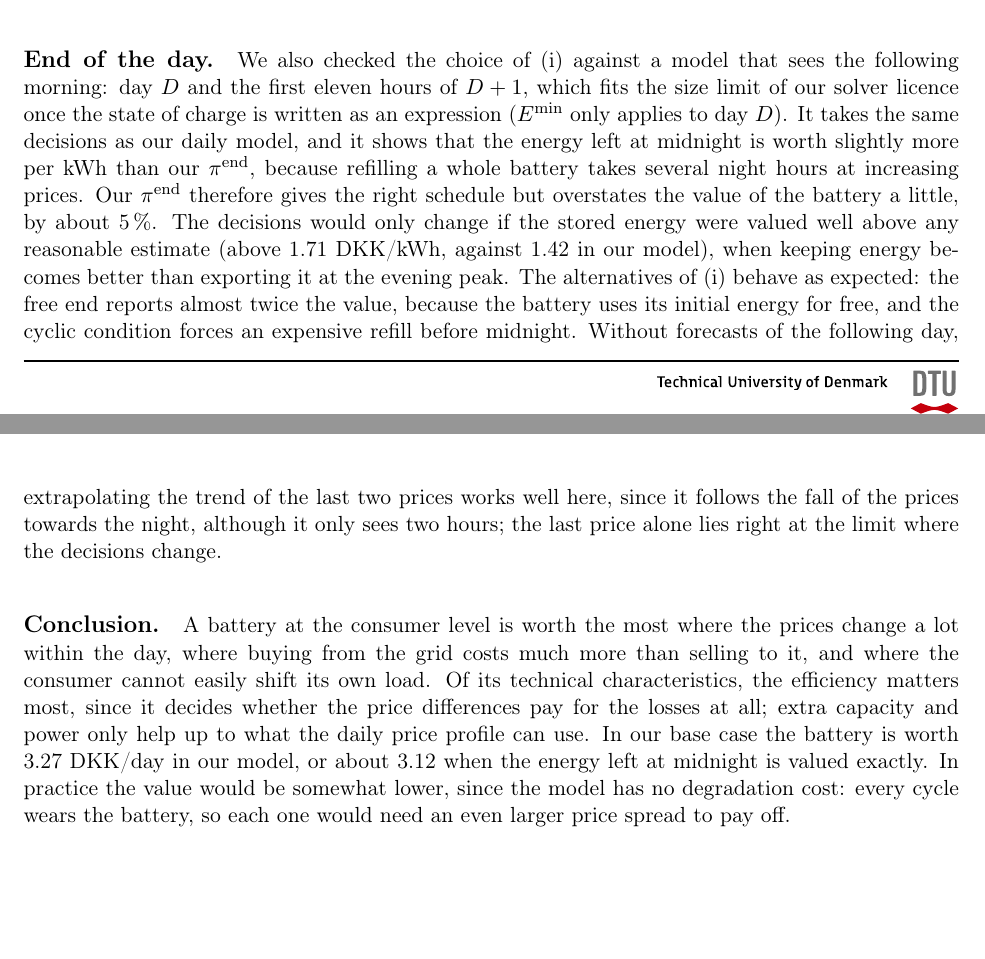
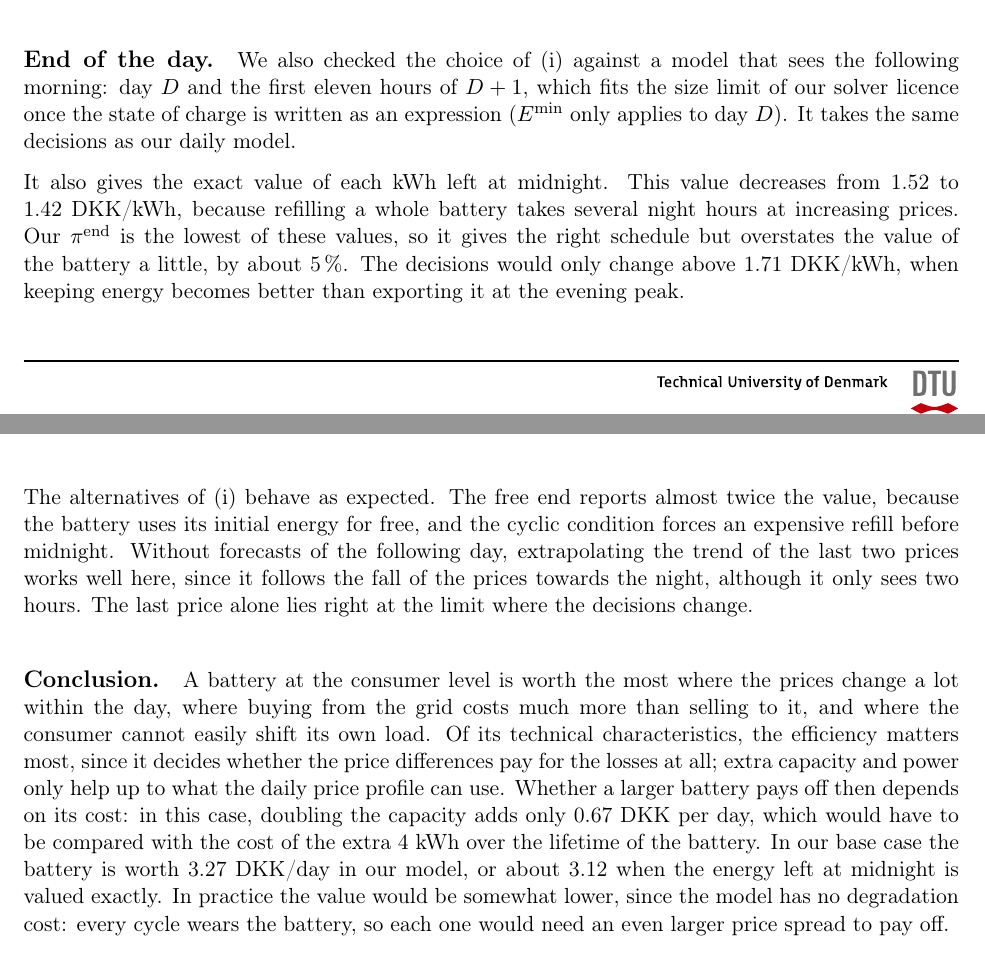
Before and after one commit to eriols0823/Assignment-1-optimization-power-markets, a LaTeX document (report/main.tex, which reads report/sources/3_.tex): two parts of pages 70 and 71 of 72, joined at a grey line, cut so that both start at the same text. Compiled offline with pdfLaTeX.

Commit message:
Update 3_.tex

```diff
--- a/report/sources/3_.tex
+++ b/report/sources/3_.tex
@@ -631,24 +631,28 @@ case described in (ii).
 \paragraph{End of the day.} We also checked the choice of (i) against a model that sees the
 following morning: day $D$ and the first eleven hours of $D+1$, which fits the size limit of our
 solver licence once the state of charge is written as an expression ($\Emin$ only applies to
-day $D$). It takes the same decisions as our daily model, and it shows that the energy left at
-midnight is worth slightly more per kWh than our $\piend$, because refilling a whole battery
-takes several night hours at increasing prices. Our $\piend$ therefore gives the right schedule
-but overstates the value of the battery a little, by about 5\,\%. The decisions would only
-change if the stored energy were valued well above any reasonable estimate (above
-1.71~DKK/kWh, against 1.42 in our model), when keeping energy becomes better than exporting it at
-the evening peak. The alternatives of (i) behave as expected: the free end reports almost
-twice the value, because the battery uses its initial energy for free, and the cyclic condition
-forces an expensive refill before midnight. Without forecasts of the following day,
-extrapolating the trend of the last two prices works well here, since it follows the fall of
-the prices towards the night, although it only sees two hours; the last price alone lies right
-at the limit where the decisions change.
+day $D$). It takes the same decisions as our daily model.
+
+It also gives the exact value of each kWh left at midnight. This value decreases from 1.52 to
+1.42~DKK/kWh, because refilling a whole battery takes several night hours at increasing prices.
+Our $\piend$ is the lowest of these values, so it gives the right schedule but overstates the
+value of the battery a little, by about 5\,\%. The decisions would only change above
+1.71~DKK/kWh, when keeping energy becomes better than exporting it at the evening peak.
+
+The alternatives of (i) behave as expected. The free end reports almost twice the value, because
+the battery uses its initial energy for free, and the cyclic condition forces an expensive refill
+before midnight. Without forecasts of the following day, extrapolating the trend of the last two
+prices works well here, since it follows the fall of the prices towards the night, although it
+only sees two hours. The last price alone lies right at the limit where the decisions change.
 
 \paragraph{Conclusion.} A battery at the consumer level is worth the most where the prices change
 a lot within the day, where buying from the grid costs much more than selling to it, and where
 the consumer cannot easily shift its own load. Of its technical characteristics, the efficiency
 matters most, since it decides whether the price differences pay for the losses at all; extra
-capacity and power only help up to what the daily price profile can use. In our base case the
+capacity and power only help up to what the daily price profile can use. Whether a larger
+battery pays off then depends on its cost: in this case, doubling the capacity adds only
+0.67~DKK per day, which would have to be compared with the cost of the extra 4~kWh over the
+lifetime of the battery. In our base case the
 battery is worth 3.27~DKK/day in our model, or about 3.12 when the energy left at midnight is
 valued exactly. In practice the value would be somewhat lower, since the model has no
 degradation cost: every cycle wears the battery, so each one would need an even larger price
```
